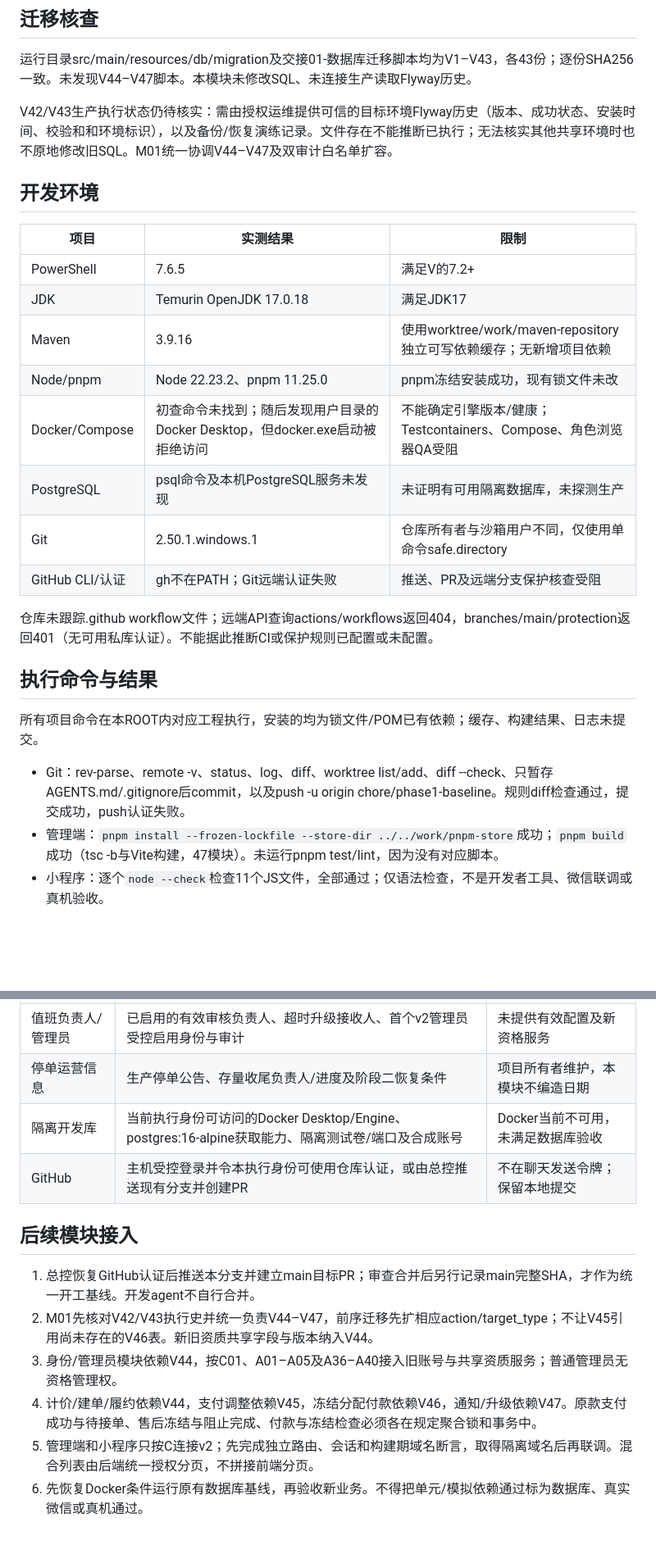
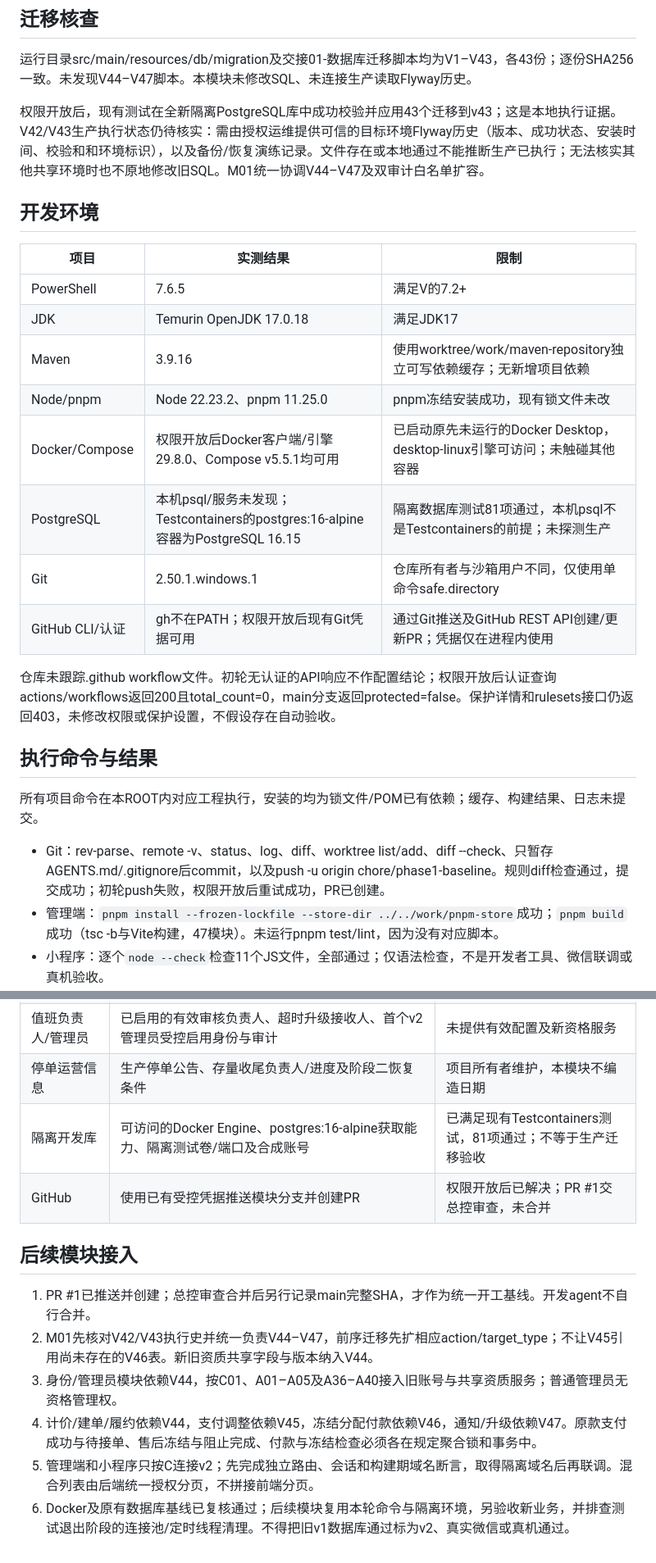
Before and after one commit to Song-RsHt/runrun-campus, a Markdown page: docs/reports/M00-baseline-audit.md, 2 parts joined by grey strips. Shown at 82% size. GitHub-like rendering; blank space fills up the shorter version.

Commit message:
docs: record permission retry and passing PostgreSQL baseline

```diff
--- a/docs/reports/M00-baseline-audit.md
+++ b/docs/reports/M00-baseline-audit.md
@@ -36,7 +36,7 @@
 
 运行目录src/main/resources/db/migration及交接01-数据库迁移脚本均为V1–V43，各43份；逐份SHA256一致。未发现V44–V47脚本。本模块未修改SQL、未连接生产读取Flyway历史。
 
-V42/V43生产执行状态仍待核实：需由授权运维提供可信的目标环境Flyway历史（版本、成功状态、安装时间、校验和和环境标识），以及备份/恢复演练记录。文件存在不能推断已执行；无法核实其他共享环境时也不原地修改旧SQL。M01统一协调V44–V47及双审计白名单扩容。
+权限开放后，现有测试在全新隔离PostgreSQL库中成功校验并应用43个迁移到v43；这是本地执行证据。V42/V43生产执行状态仍待核实：需由授权运维提供可信的目标环境Flyway历史（版本、成功状态、安装时间、校验和和环境标识），以及备份/恢复演练记录。文件存在或本地通过不能推断生产已执行；无法核实其他共享环境时也不原地修改旧SQL。M01统一协调V44–V47及双审计白名单扩容。
 
 ## 开发环境
 
@@ -46,18 +46,18 @@ V42/V43生产执行状态仍待核实：需由授权运维提供可信的目标
 | JDK | Temurin OpenJDK 17.0.18 | 满足JDK17 |
 | Maven | 3.9.16 | 使用worktree/work/maven-repository独立可写依赖缓存；无新增项目依赖 |
 | Node/pnpm | Node 22.23.2、pnpm 11.25.0 | pnpm冻结安装成功，现有锁文件未改 |
-| Docker/Compose | 初查命令未找到；随后发现用户目录的Docker Desktop，但docker.exe启动被拒绝访问 | 不能确定引擎版本/健康；Testcontainers、Compose、角色浏览器QA受阻 |
-| PostgreSQL | psql命令及本机PostgreSQL服务未发现 | 未证明有可用隔离数据库，未探测生产 |
+| Docker/Compose | 权限开放后Docker客户端/引擎29.8.0、Compose v5.5.1均可用 | 已启动原先未运行的Docker Desktop，desktop-linux引擎可访问；未触碰其他容器 |
+| PostgreSQL | 本机psql/服务未发现；Testcontainers的postgres:16-alpine容器为PostgreSQL 16.15 | 隔离数据库测试81项通过，本机psql不是Testcontainers的前提；未探测生产 |
 | Git | 2.50.1.windows.1 | 仓库所有者与沙箱用户不同，仅使用单命令safe.directory |
-| GitHub CLI/认证 | gh不在PATH；Git远端认证失败 | 推送、PR及远端分支保护核查受阻 |
+| GitHub CLI/认证 | gh不在PATH；权限开放后现有Git凭据可用 | 通过Git推送及GitHub REST API创建/更新PR；凭据仅在进程内使用 |
 
-仓库未跟踪.github workflow文件；远端API查询actions/workflows返回404，branches/main/protection返回401（无可用私库认证）。不能据此推断CI或保护规则已配置或未配置。
+仓库未跟踪.github workflow文件。初轮无认证的API响应不作配置结论；权限开放后认证查询actions/workflows返回200且total_count=0，main分支返回protected=false。保护详情和rulesets接口仍返回403，未修改权限或保护设置，不假设存在自动验收。
 
 ## 执行命令与结果
 
 所有项目命令在本ROOT内对应工程执行，安装的均为锁文件/POM已有依赖；缓存、构建结果、日志未提交。
 
-- Git：rev-parse、remote -v、status、log、diff、worktree list/add、diff --check、只暂存AGENTS.md/.gitignore后commit，以及push -u origin chore/phase1-baseline。规则diff检查通过，提交成功，push认证失败。
+- Git：rev-parse、remote -v、status、log、diff、worktree list/add、diff --check、只暂存AGENTS.md/.gitignore后commit，以及push -u origin chore/phase1-baseline。规则diff检查通过，提交成功；初轮push失败，权限开放后重试成功，PR已创建。
 - 管理端：`pnpm install --frozen-lockfile --store-dir ../../work/pnpm-store`成功；`pnpm build`成功（tsc -b与Vite构建，47模块）。未运行pnpm test/lint，因为没有对应脚本。
 - 小程序：逐个`node --check`检查11个JS文件，全部通过；仅语法检查，不是开发者工具、微信联调或真机验收。
 - 现有纯JS校验：在后端执行`node --input-type=module -e "import('./deploy/tests/load-validation-test.js').then(m=>m.default())"`与对应order-write-validation-test入口，分别11和44项通过；只执行响应分类函数，不进行网络压测。
@@ -82,14 +88,14 @@ Docker的实际发现路径为`C:/Users/29375/AppData/Local/Programs/DockerDeskt
 | 服务点和区域 | 运营核实的GCJ02坐标、启停与版本；缺坐标不自动判补贴 | 不编造坐标 |
 | 值班负责人/管理员 | 已启用的有效审核负责人、超时升级接收人、首个v2管理员受控启用身份与审计 | 未提供有效配置及新资格服务 |
 | 停单运营信息 | 生产停单公告、存量收尾负责人/进度及阶段二恢复条件 | 项目所有者维护，本模块不编造日期 |
-| 隔离开发库 | 当前执行身份可访问的Docker Desktop/Engine、postgres:16-alpine获取能力、隔离测试卷/端口及合成账号 | Docker当前不可用，未满足数据库验收 |
-| GitHub | 主机受控登录并令本执行身份可使用仓库认证，或由总控推送现有分支并创建PR | 不在聊天发送令牌；保留本地提交 |
+| 隔离开发库 | 可访问的Docker Engine、postgres:16-alpine获取能力、隔离测试卷/端口及合成账号 | 已满足现有Testcontainers测试，81项通过；不等于生产迁移验收 |
+| GitHub | 使用已有受控凭据推送模块分支并创建PR | 权限开放后已解决；PR #1交总控审查，未合并 |
 
 ## 后续模块接入
 
-1. 总控恢复GitHub认证后推送本分支并建立main目标PR；审查合并后另行记录main完整SHA，才作为统一开工基线。开发agent不自行合并。
+1. PR #1已推送并创建；总控审查合并后另行记录main完整SHA，才作为统一开工基线。开发agent不自行合并。
 2. M01先核对V42/V43执行史并统一负责V44–V47，前序迁移先扩相应action/target_type；不让V45引用尚未存在的V46表。新旧资质共享字段与版本纳入V44。
 3. 身份/管理员模块依赖V44，按C01、A01–A05及A36–A40接入旧账号与共享资质服务；普通管理员无资格管理权。
 4. 计价/建单/履约依赖V44，支付调整依赖V45，冻结分配付款依赖V46，通知/升级依赖V47。原款支付成功与待接单、售后冻结与阻止完成、付款与冻结检查必须各在规定聚合锁和事务中。
 5. 管理端和小程序只按C连接v2；先完成独立路由、会话和构建期域名断言，取得隔离域名后再联调。混合列表由后端统一授权分页，不拼接前端分页。
-6. 先恢复Docker条件运行原有数据库基线，再验收新业务。不得把单元/模拟依赖通过标为数据库、真实微信或真机通过。
+6. Docker及原有数据库基线已复核通过；后续模块复用本轮命令与隔离环境，另验收新业务，并排查测试退出阶段的连接池/定时线程清理。不得把旧v1数据库通过标为v2、真实微信或真机通过。
```
Also changed, not shown: other parts of docs/reports/M00-baseline-audit.md (+10 -4 lines), docs/reports/M00-contract-inventory.md (+3 -3 lines).
